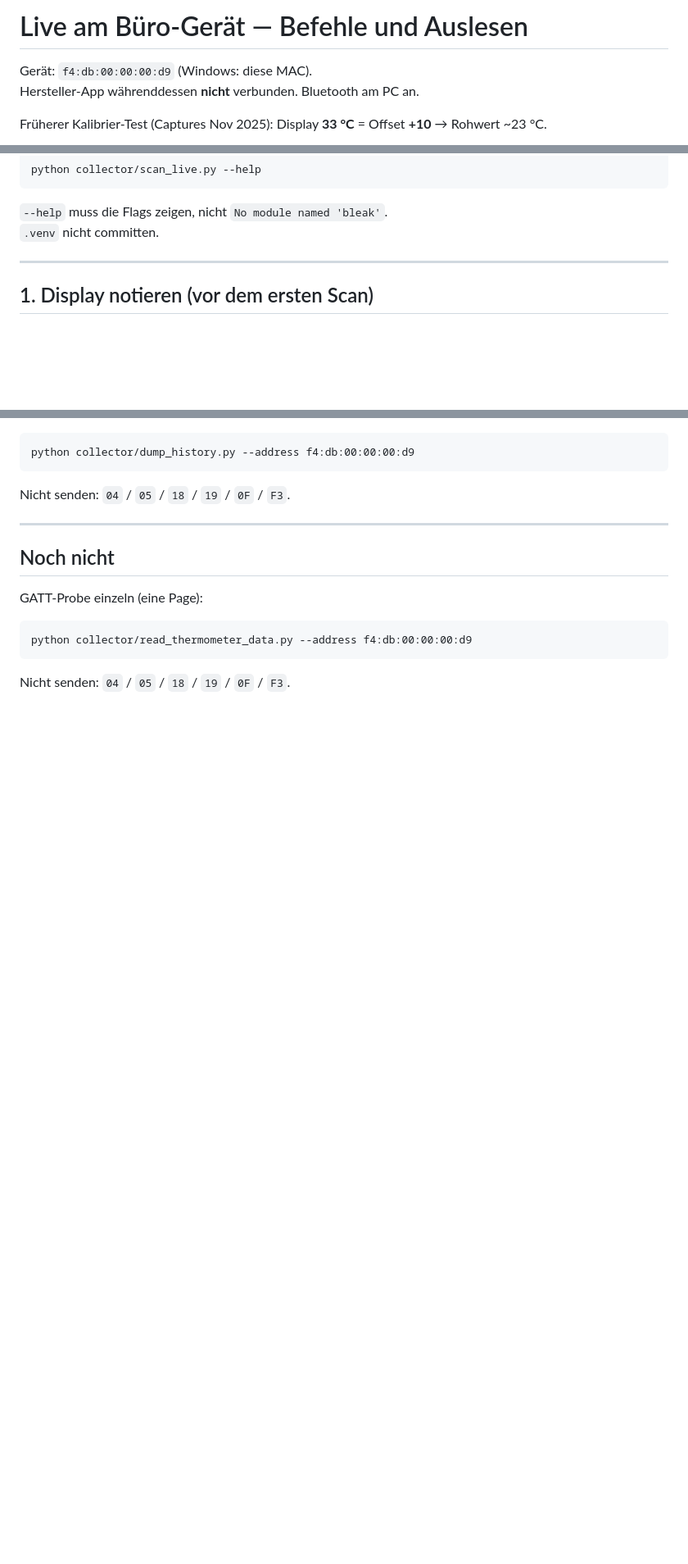
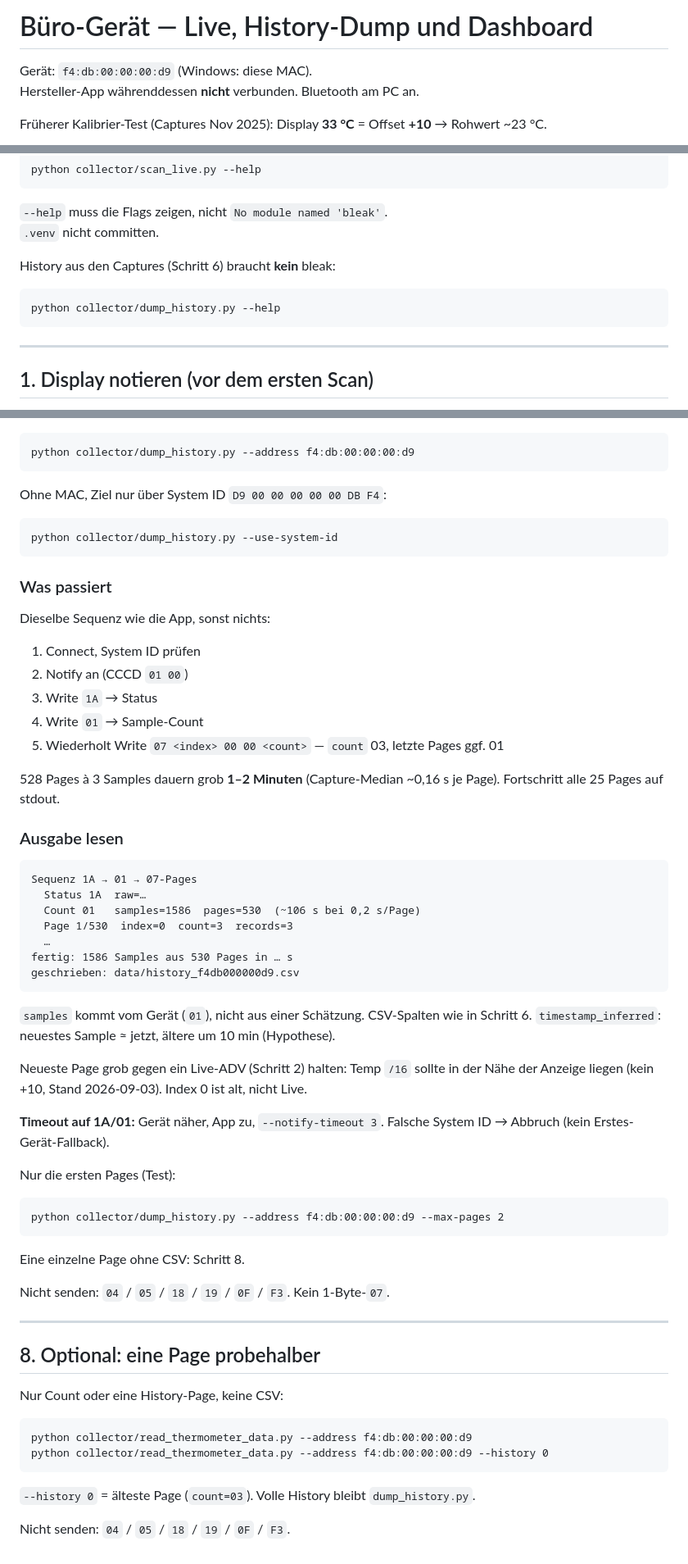
Before and after one commit to steffenkr97/ble-reversing-thermometer, a Markdown page: ANLEITUNG.md, 3 parts joined by grey strips. Shown at 82% size. GitHub-like rendering; blank space fills up the shorter version.

````diff
--- a/ANLEITUNG.md
+++ b/ANLEITUNG.md
@@ -1,4 +1,4 @@
-# Live am Büro-Gerät — Befehle und Auslesen
+# Büro-Gerät — Live, History-Dump und Dashboard
 
 Gerät: `f4:db:00:00:00:d9` (Windows: diese MAC).
 Hersteller-App währenddessen **nicht** verbunden. Bluetooth am PC an.
@@ -47,6 +47,12 @@ python collector/scan_live.py --help
 
 `--help` muss die Flags zeigen, nicht `No module named 'bleak'`.
 `.venv` nicht committen.
+
+History aus den Captures (Schritt 6) braucht **kein** bleak:
+
+```
+python collector/dump_history.py --help
+```
 
 ---
 
@@ -178,16 +233,63 @@ Am Büro-Gerät (gleiche Sequenz wie die App: `1A` → `01` → alle `07`-Pages)
 python collector/dump_history.py --address f4:db:00:00:00:d9
 ```
 
-Nicht senden: `04` / `05` / `18` / `19` / `0F` / `F3`.
+Ohne MAC, Ziel nur über System ID `D9 00 00 00 00 00 DB F4`:
+
+```
+python collector/dump_history.py --use-system-id
+```
+
+### Was passiert
+
+Dieselbe Sequenz wie die App, sonst nichts:
+
+1. Connect, System ID prüfen
+2. Notify an (CCCD `01 00`)
+3. Write `1A` → Status
+4. Write `01` → Sample-Count
+5. Wiederholt Write `07 <index> 00 00 <count>` — `count` 03, letzte Pages ggf. 01
+
+528 Pages à 3 Samples dauern grob **1–2 Minuten** (Capture-Median ~0,16 s je Page). Fortschritt alle 25 Pages auf stdout.
+
+### Ausgabe lesen
+
+```
+Sequenz 1A → 01 → 07-Pages
+  Status 1A  raw=…
+  Count 01   samples=1586  pages=530  (~106 s bei 0,2 s/Page)
+  Page 1/530  index=0  count=3  records=3
+  …
+fertig: 1586 Samples aus 530 Pages in … s
+geschrieben: data/history_f4db000000d9.csv
+```
+
+`samples` kommt vom Gerät (`01`), nicht aus einer Schätzung. CSV-Spalten wie in Schritt 6. `timestamp_inferred`: neuestes Sample ≈ jetzt, ältere um 10 min (Hypothese).
+
+Neueste Page grob gegen ein Live-ADV (Schritt 2) halten: Temp `/16` sollte in der Nähe der Anzeige liegen (kein +10, Stand 2026-09-03). Index 0 ist alt, nicht Live.
+
+**Timeout auf 1A/01:** Gerät näher, App zu, `--notify-timeout 3`. Falsche System ID → Abbruch (kein Erstes-Gerät-Fallback).
+
+Nur die ersten Pages (Test):
+
+```
+python collector/dump_history.py --address f4:db:00:00:00:d9 --max-pages 2
+```
+
+Eine einzelne Page ohne CSV: Schritt 8.
+
+Nicht senden: `04` / `05` / `18` / `19` / `0F` / `F3`. Kein 1-Byte-`07`.
 
 ---
 
-## Noch nicht
+## 8. Optional: eine Page probehalber
 
-GATT-Probe einzeln (eine Page):
+Nur Count oder eine History-Page, keine CSV:
 
 ```
 python collector/read_thermometer_data.py --address f4:db:00:00:00:d9
+python collector/read_thermometer_data.py --address f4:db:00:00:00:d9 --history 0
 ```
 
+`--history 0` = älteste Page (`count=03`). Volle History bleibt `dump_history.py`.
+
 Nicht senden: `04` / `05` / `18` / `19` / `0F` / `F3`.
````
Also changed, not shown: other parts of ANLEITUNG.md (+55 -6 lines), hci-logs/10-history-dump.md (+1 -1 lines).
